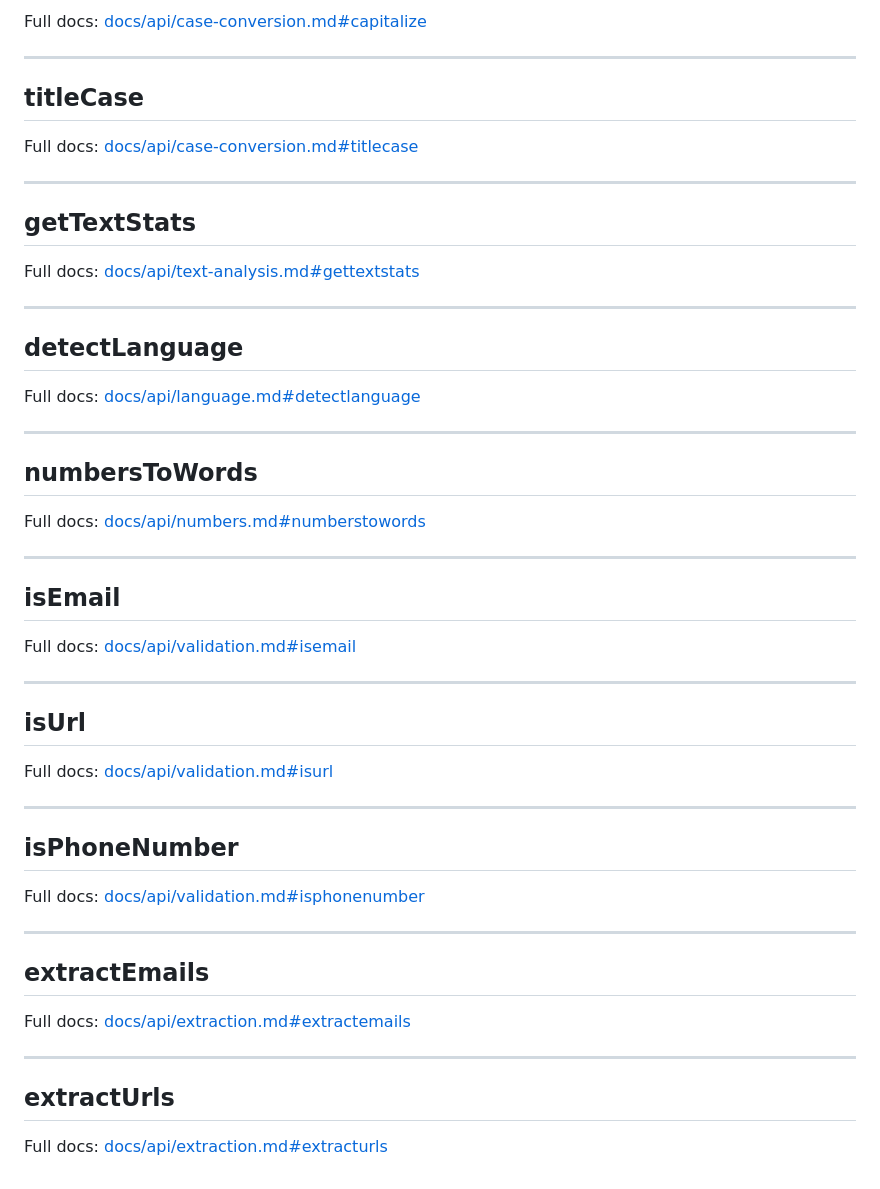
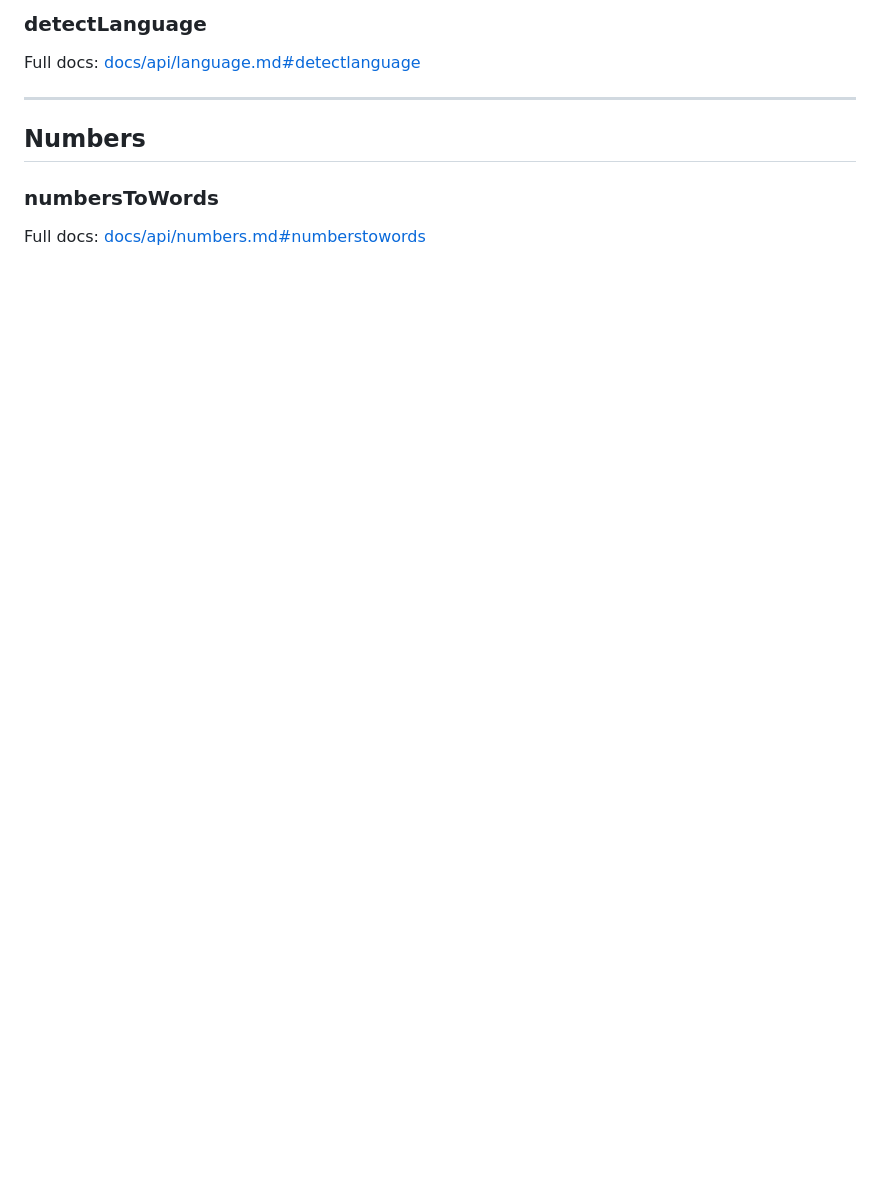
Before and after one commit to Monsieur-Nico/textConvert, a Markdown page: docs/API.md, the part around one of its changes. Rendered like a GitHub page; blank space fills up the shorter version.

```diff
--- a/docs/API.md
+++ b/docs/API.md
@@ -130,55 +174,11 @@ Full docs: [docs/api/case-conversion.md#slugify](api/case-conversion.md#slugify)
-Full docs: [docs/api/case-conversion.md#capitalize](api/case-conversion.md#capitalize)
-
----
-
-## titleCase
-
-Full docs: [docs/api/case-conversion.md#titlecase](api/case-conversion.md#titlecase)
-
----
-
-## getTextStats
-
-Full docs: [docs/api/text-analysis.md#gettextstats](api/text-analysis.md#gettextstats)
-
----
-
-## detectLanguage
+### detectLanguage
 
 Full docs: [docs/api/language.md#detectlanguage](api/language.md#detectlanguage)
 
 ---
 
-## numbersToWords
+## Numbers
+
+### numbersToWords
 
 Full docs: [docs/api/numbers.md#numberstowords](api/numbers.md#numberstowords)
-
----
-
-## isEmail
-
-Full docs: [docs/api/validation.md#isemail](api/validation.md#isemail)
-
----
-
-## isUrl
-
-Full docs: [docs/api/validation.md#isurl](api/validation.md#isurl)
-
----
-
-## isPhoneNumber
-
-Full docs: [docs/api/validation.md#isphonenumber](api/validation.md#isphonenumber)
-
----
-
-## extractEmails
-
-Full docs: [docs/api/extraction.md#extractemails](api/extraction.md#extractemails)
-
----
-
-## extractUrls
-
-Full docs: [docs/api/extraction.md#extracturls](api/extraction.md#extracturls)
```
Also changed, not shown: other parts of docs/API.md (+117 -73 lines).
